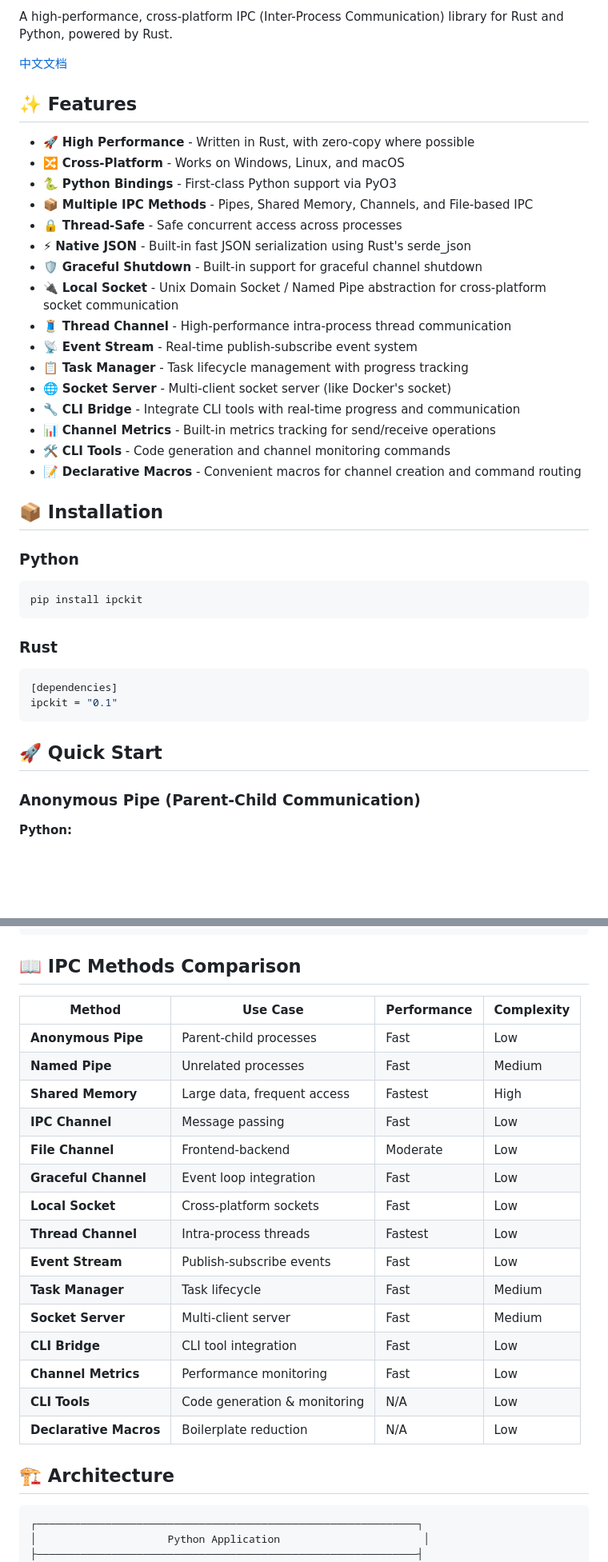
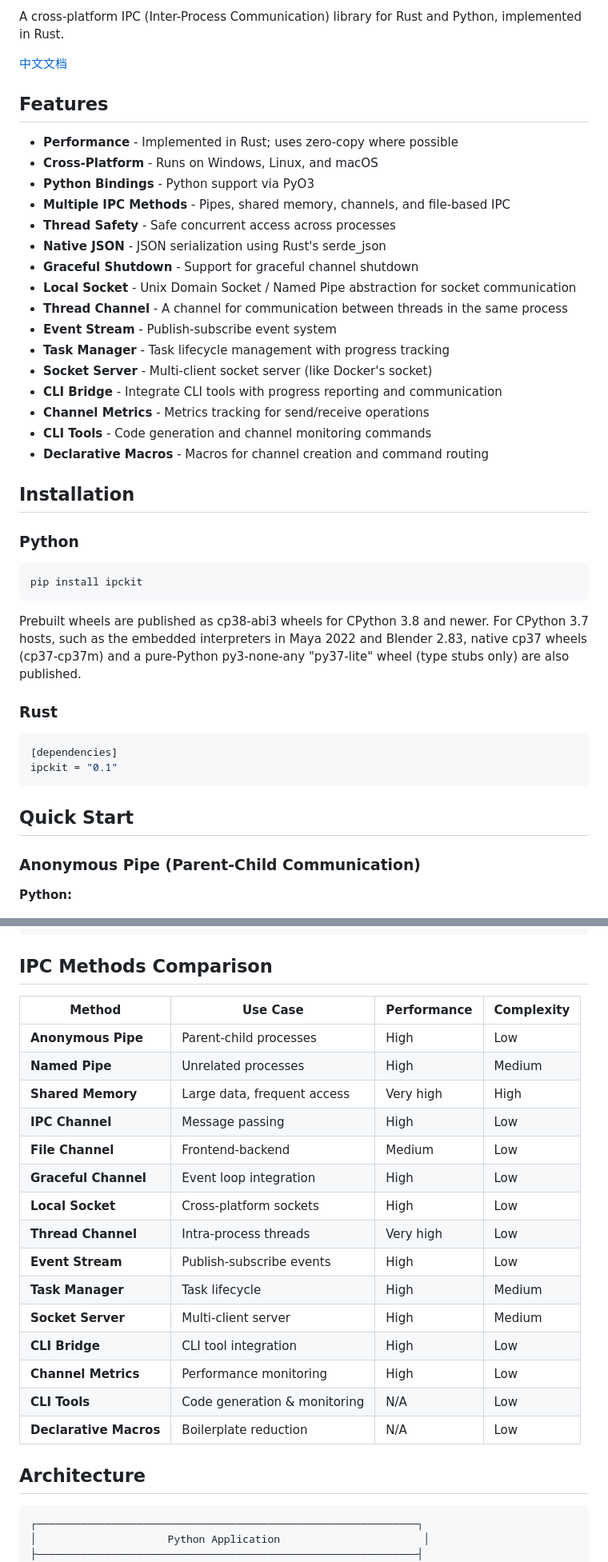
Before and after one commit to loonghao/ipckit, a Markdown page: README.md, 2 parts joined by grey strips. Shown at 80% size. Drawn GitHub-style; blank space fills up the shorter version.

Commit message:
docs: rewrite READMEs in plain tone, document Python 3.7 wheels

````diff
--- a/README.md
+++ b/README.md
@@ -11,34 +8,36 @@
 
-A high-performance, cross-platform IPC (Inter-Process Communication) library for Rust and Python, powered by Rust.
+A cross-platform IPC (Inter-Process Communication) library for Rust and Python, implemented in Rust.
 
 [中文文档](README_zh.md)
 
-## ✨ Features
+## Features
 
-- 🚀 **High Performance** - Written in Rust, with zero-copy where possible
-- 🔀 **Cross-Platform** - Works on Windows, Linux, and macOS
-- 🐍 **Python Bindings** - First-class Python support via PyO3
-- 📦 **Multiple IPC Methods** - Pipes, Shared Memory, Channels, and File-based IPC
-- 🔒 **Thread-Safe** - Safe concurrent access across processes
-- ⚡ **Native JSON** - Built-in fast JSON serialization using Rust's serde_json
-- 🛡️ **Graceful Shutdown** - Built-in support for graceful channel shutdown
-- 🔌 **Local Socket** - Unix Domain Socket / Named Pipe abstraction for cross-platform socket communication
-- 🧵 **Thread Channel** - High-performance intra-process thread communication
-- 📡 **Event Stream** - Real-time publish-subscribe event system
-- 📋 **Task Manager** - Task lifecycle management with progress tracking
-- 🌐 **Socket Server** - Multi-client socket server (like Docker's socket)
-- 🔧 **CLI Bridge** - Integrate CLI tools with real-time progress and communication
-- 📊 **Channel Metrics** - Built-in metrics tracking for send/receive operations
-- 🛠️ **CLI Tools** - Code generation and channel monitoring commands
-- 📝 **Declarative Macros** - Convenient macros for channel creation and command routing
+- **Performance** - Implemented in Rust; uses zero-copy where possible
+- **Cross-Platform** - Runs on Windows, Linux, and macOS
+- **Python Bindings** - Python support via PyO3
+- **Multiple IPC Methods** - Pipes, shared memory, channels, and file-based IPC
+- **Thread Safety** - Safe concurrent access across processes
+- **Native JSON** - JSON serialization using Rust's serde_json
+- **Graceful Shutdown** - Support for graceful channel shutdown
+- **Local Socket** - Unix Domain Socket / Named Pipe abstraction for socket communication
+- **Thread Channel** - A channel for communication between threads in the same process
+- **Event Stream** - Publish-subscribe event system
+- **Task Manager** - Task lifecycle management with progress tracking
+- **Socket Server** - Multi-client socket server (like Docker's socket)
+- **CLI Bridge** - Integrate CLI tools with progress reporting and communication
+- **Channel Metrics** - Metrics tracking for send/receive operations
+- **CLI Tools** - Code generation and channel monitoring commands
+- **Declarative Macros** - Macros for channel creation and command routing
 
-## 📦 Installation
+## Installation
 
 ### Python
 
 ```bash
 pip install ipckit
 ```
+
+Prebuilt wheels are published as cp38-abi3 wheels for CPython 3.8 and newer. For CPython 3.7 hosts, such as the embedded interpreters in Maya 2022 and Blender 2.83, native cp37 wheels (cp37-cp37m) and a pure-Python py3-none-any "py37-lite" wheel (type stubs only) are also published.
 
 ### Rust
 
@@ -47,7 +46,7 @@ pip install ipckit
 ipckit = "0.1"
 ```
 
-## 🚀 Quick Start
+## Quick Start
 
 ### Anonymous Pipe (Parent-Child Communication)
 
@@ -760,27 +759,27 @@ fn auth_middleware<F: Fn() -> String>(next: F) -> String { next() }
 fn final_handler() -> String { "done".to_string() }
 ```
 
-## 📖 IPC Methods Comparison
+## IPC Methods Comparison
 
 | Method | Use Case | Performance | Complexity |
 |--------|----------|-------------|------------|
-| **Anonymous Pipe** | Parent-child processes | Fast | Low |
-| **Named Pipe** | Unrelated processes | Fast | Medium |
-| **Shared Memory** | Large data, frequent access | Fastest | High |
-| **IPC Channel** | Message passing | Fast | Low |
-| **File Channel** | Frontend-backend | Moderate | Low |
-| **Graceful Channel** | Event loop integration | Fast | Low |
-| **Local Socket** | Cross-platform sockets | Fast | Low |
-| **Thread Channel** | Intra-process threads | Fastest | Low |
-| **Event Stream** | Publish-subscribe events | Fast | Low |
-| **Task Manager** | Task lifecycle | Fast | Medium |
-| **Socket Server** | Multi-client server | Fast | Medium |
-| **CLI Bridge** | CLI tool integration | Fast | Low |
-| **Channel Metrics** | Performance monitoring | Fast | Low |
+| **Anonymous Pipe** | Parent-child processes | High | Low |
+| **Named Pipe** | Unrelated processes | High | Medium |
+| **Shared Memory** | Large data, frequent access | Very high | High |
+| **IPC Channel** | Message passing | High | Low |
+| **File Channel** | Frontend-backend | Medium | Low |
+| **Graceful Channel** | Event loop integration | High | Low |
+| **Local Socket** | Cross-platform sockets | High | Low |
+| **Thread Channel** | Intra-process threads | Very high | Low |
+| **Event Stream** | Publish-subscribe events | High | Low |
+| **Task Manager** | Task lifecycle | High | Medium |
+| **Socket Server** | Multi-client server | High | Medium |
+| **CLI Bridge** | CLI tool integration | High | Low |
+| **Channel Metrics** | Performance monitoring | High | Low |
 | **CLI Tools** | Code generation & monitoring | N/A | Low |
 | **Declarative Macros** | Boilerplate reduction | N/A | Low |
 
-## 🏗️ Architecture
+## Architecture
 
 ```
 ┌─────────────────────────────────────────────────────────────┐
````
Also changed, not shown: other parts of README.md (+20 -23 lines), README_zh.md (+56 -57 lines).
